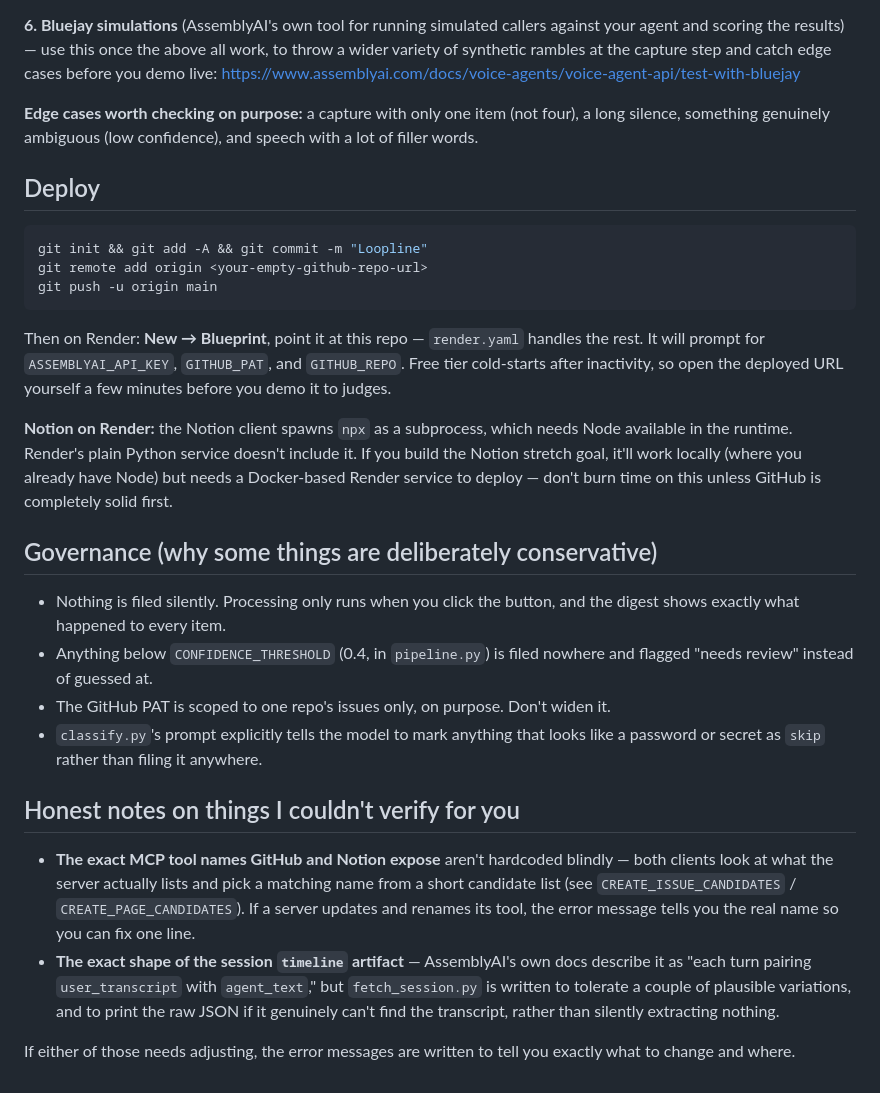
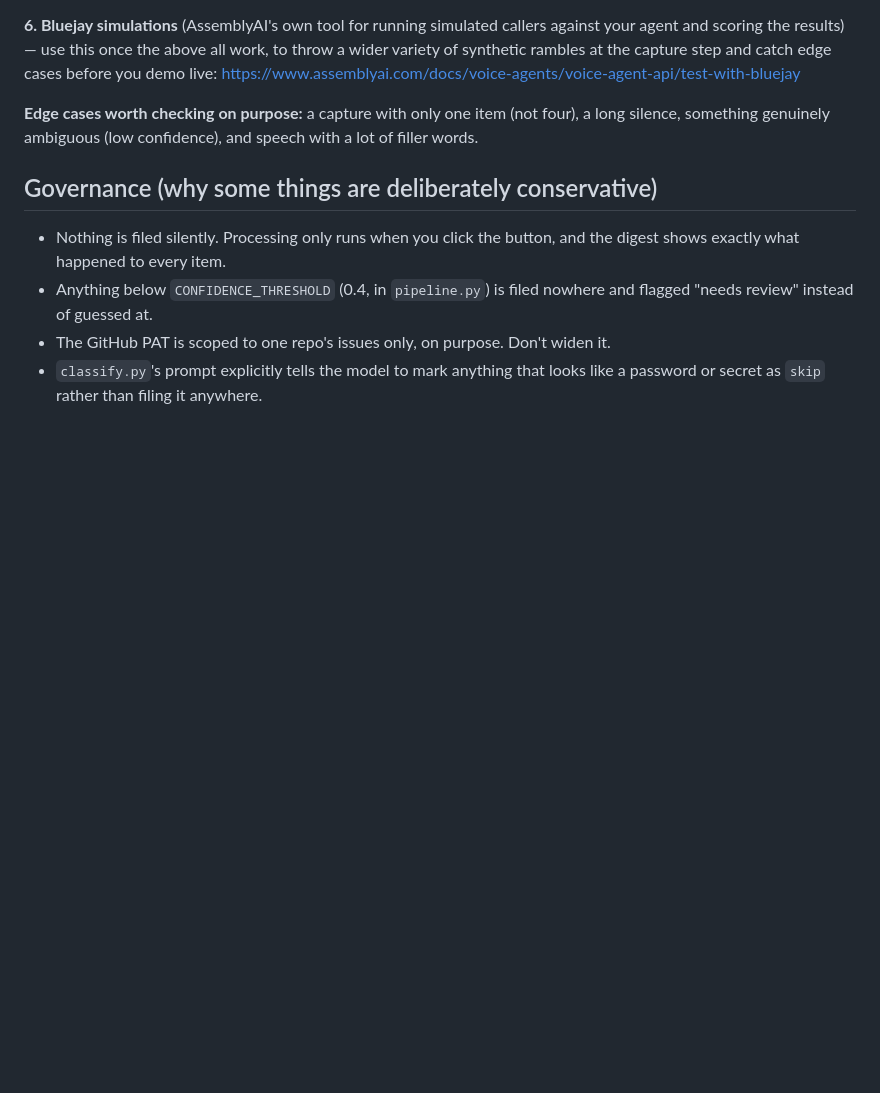
Before and after one commit to maheentouqeer/LoopLine, a Markdown page: README.md, the part around the change. GitHub-like rendering; blank space fills up the shorter version.

````diff
--- a/README.md
+++ b/README.md
@@ -151,25 +151,6 @@ https://www.assemblyai.com/docs/voice-agents/voice-agent-api/test-with-bluejay
 four), a long silence, something genuinely ambiguous (low confidence), and
 speech with a lot of filler words.
 
-## Deploy
-
-```bash
-git init && git add -A && git commit -m "Loopline"
-git remote add origin <your-empty-github-repo-url>
-git push -u origin main
-```
-
-Then on Render: **New → Blueprint**, point it at this repo — `render.yaml`
-handles the rest. It will prompt for `ASSEMBLYAI_API_KEY`, `GITHUB_PAT`, and
-`GITHUB_REPO`. Free tier cold-starts after inactivity, so open the deployed
-URL yourself a few minutes before you demo it to judges.
-
-**Notion on Render:** the Notion client spawns `npx` as a subprocess, which
-needs Node available in the runtime. Render's plain Python service doesn't
-include it. If you build the Notion stretch goal, it'll work locally (where
-you already have Node) but needs a Docker-based Render service to deploy —
-don't burn time on this unless GitHub is completely solid first.
-
 ## Governance (why some things are deliberately conservative)
 
 - Nothing is filed silently. Processing only runs when you click the
@@ -180,20 +161,3 @@ don't burn time on this unless GitHub is completely solid first.
   widen it.
 - `classify.py`'s prompt explicitly tells the model to mark anything that
   looks like a password or secret as `skip` rather than filing it anywhere.
-
-## Honest notes on things I couldn't verify for you
-
-- **The exact MCP tool names GitHub and Notion expose** aren't hardcoded
-  blindly — both clients look at what the server actually lists and pick a
-  matching name from a short candidate list (see `CREATE_ISSUE_CANDIDATES`
-  / `CREATE_PAGE_CANDIDATES`). If a server updates and renames its tool,
-  the error message tells you the real name so you can fix one line.
-- **The exact shape of the session `timeline` artifact** — AssemblyAI's own
-  docs describe it as "each turn pairing `user_transcript` with
-  `agent_text`," but `fetch_session.py` is written to tolerate a couple of
-  plausible variations, and to print the raw JSON if it genuinely can't
-  find the transcript, rather than silently extracting nothing.
-
-If either of those needs adjusting, the error messages are written to tell
-you exactly what to change and where.
-#
````
